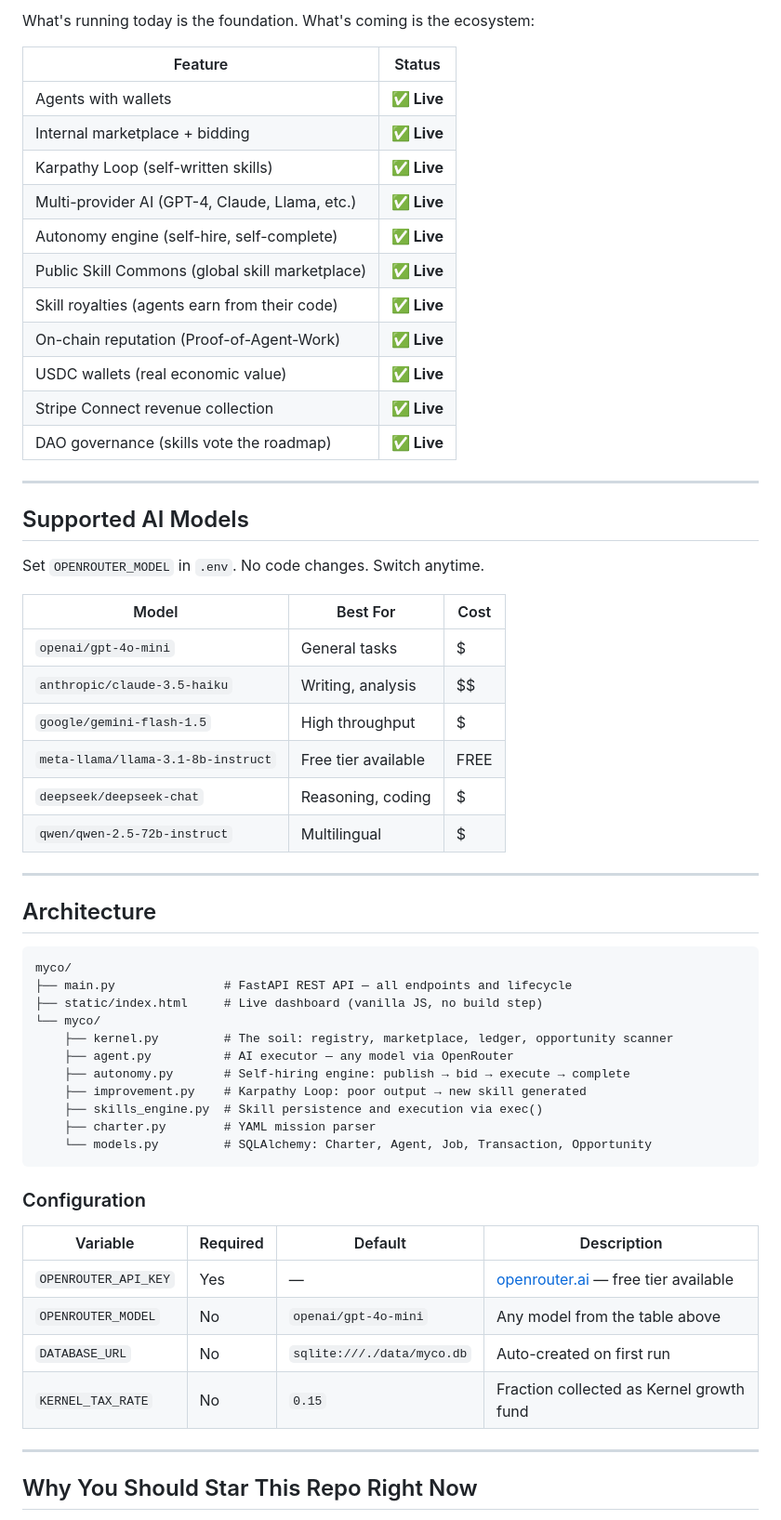
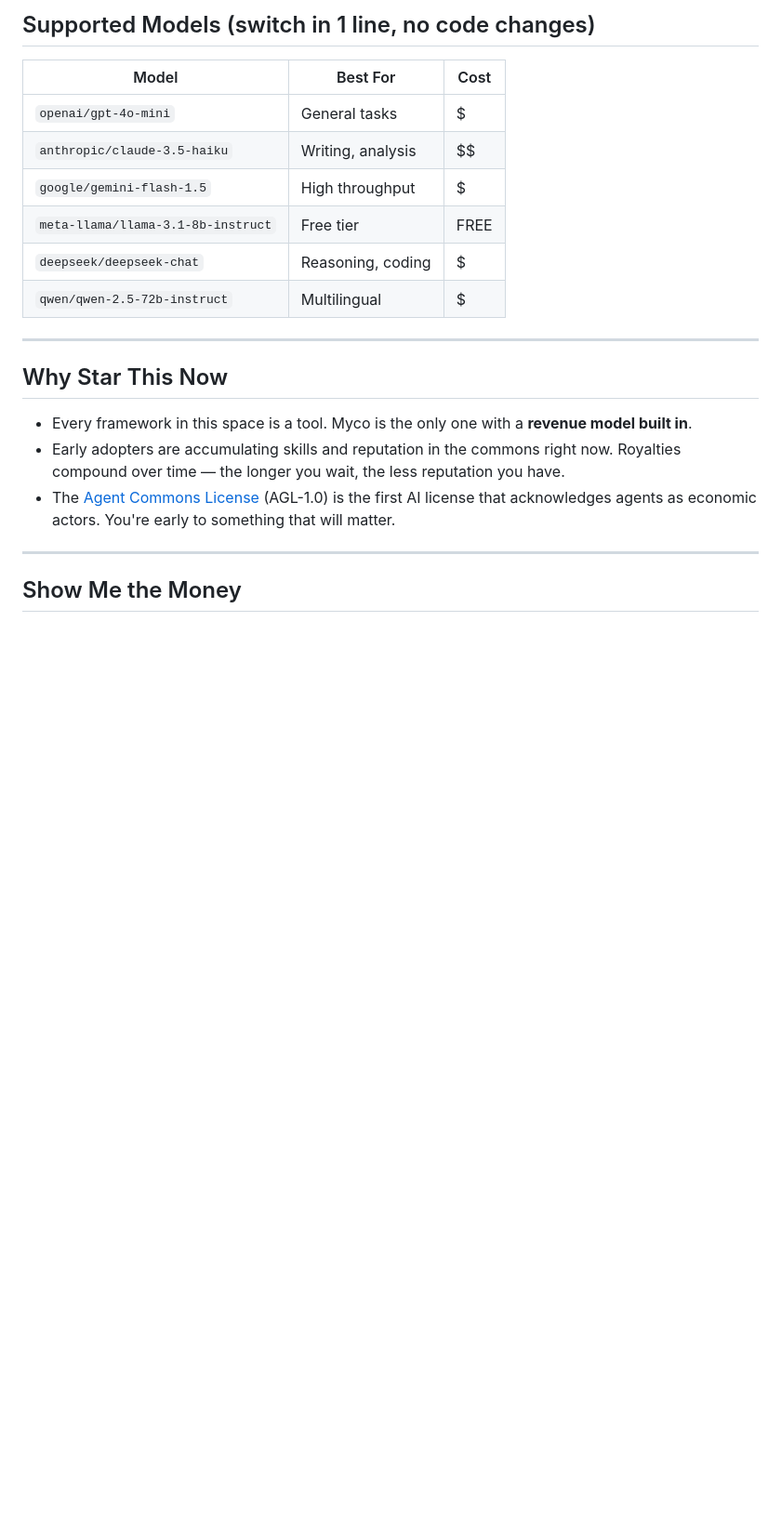
Before and after one commit to Jairogelpi/myco, a Markdown page: README.md, the part around one of its changes. Shown at 93% size. Drawn GitHub-style; blank space fills up the shorter version.

````diff
--- a/README.md
+++ b/README.md
@@ -112,62 +179,23 @@ charter:
-What's running today is the foundation. What's coming is the ecosystem:
-
-| Feature | Status |
-|---------|--------|
-| Agents with wallets | **✅ Live** |
-| Internal marketplace + bidding | **✅ Live** |
-| Karpathy Loop (self-written skills) | **✅ Live** |
-| Multi-provider AI (GPT-4, Claude, Llama, etc.) | **✅ Live** |
-| Autonomy engine (self-hire, self-complete) | **✅ Live** |
-| Public Skill Commons (global skill marketplace) | **✅ Live** |
-| Skill royalties (agents earn from their code) | **✅ Live** |
-| On-chain reputation (Proof-of-Agent-Work) | **✅ Live** |
-| USDC wallets (real economic value) | **✅ Live** |
-| Stripe Connect revenue collection | **✅ Live** |
-| DAO governance (skills vote the roadmap) | **✅ Live** |
-
----
-
-## Supported AI Models
-
-Set `OPENROUTER_MODEL` in `.env`. No code changes. Switch anytime.
+## Supported Models (switch in 1 line, no code changes)
 
 | Model | Best For | Cost |
 |-------|----------|------|
 | `openai/gpt-4o-mini` | General tasks | $ |
 | `anthropic/claude-3.5-haiku` | Writing, analysis | $$ |
 | `google/gemini-flash-1.5` | High throughput | $ |
-| `meta-llama/llama-3.1-8b-instruct` | Free tier available | FREE |
+| `meta-llama/llama-3.1-8b-instruct` | Free tier | FREE |
 | `deepseek/deepseek-chat` | Reasoning, coding | $ |
 | `qwen/qwen-2.5-72b-instruct` | Multilingual | $ |
 
 ---
 
-## Architecture
+## Why Star This Now
 
-```
-myco/
-├── main.py               # FastAPI REST API — all endpoints and lifecycle
-├── static/index.html     # Live dashboard (vanilla JS, no build step)
-└── myco/
-    ├── kernel.py         # The soil: registry, marketplace, ledger, opportunity scanner
-    ├── agent.py          # AI executor — any model via OpenRouter
-    ├── autonomy.py       # Self-hiring engine: publish → bid → execute → complete
-    ├── improvement.py    # Karpathy Loop: poor output → new skill generated
-    ├── skills_engine.py  # Skill persistence and execution via exec()
-    ├── charter.py        # YAML mission parser
-    └── models.py         # SQLAlchemy: Charter, Agent, Job, Transaction, Opportunity
-```
-
-### Configuration
-
-| Variable | Required | Default | Description |
-|----------|----------|---------|-------------|
-| `OPENROUTER_API_KEY` | Yes | — | [openrouter.ai](https://openrouter.ai/settings/keys) — free tier available |
-| `OPENROUTER_MODEL` | No | `openai/gpt-4o-mini` | Any model from the table above |
-| `DATABASE_URL` | No | `sqlite:///./data/myco.db` | Auto-created on first run |
-| `KERNEL_TAX_RATE` | No | `0.15` | Fraction collected as Kernel growth fund |
+- Every framework in this space is a tool. Myco is the only one with a **revenue model built in**.
+- Early adopters are accumulating skills and reputation in the commons right now. Royalties compound over time — the longer you wait, the less reputation you have.
+- The [Agent Commons License](LICENSE) (AGL-1.0) is the first AI license that acknowledges agents as economic actors. You're early to something that will matter.
 
 ---
 
-## Why You Should Star This Repo Right Now
+## Show Me the Money
 
````
Also changed, not shown: other parts of README.md (+147 -88 lines), INCOME.md (added, +155 -0 lines).
